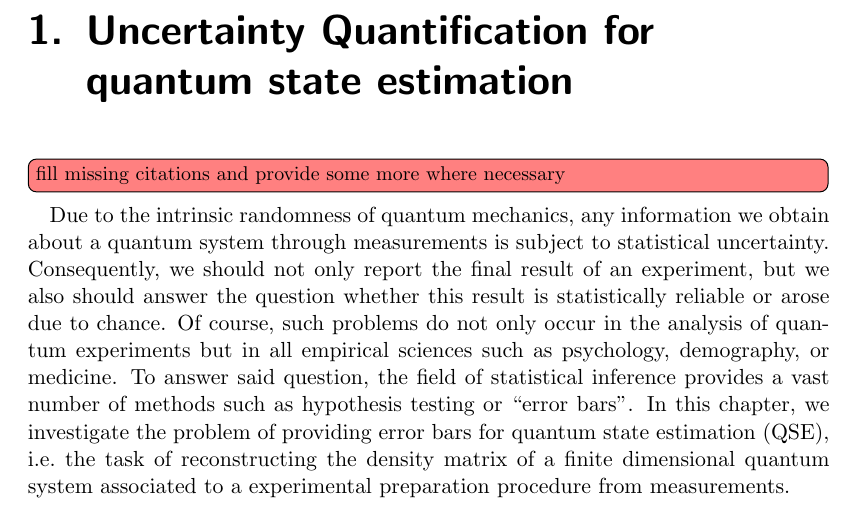
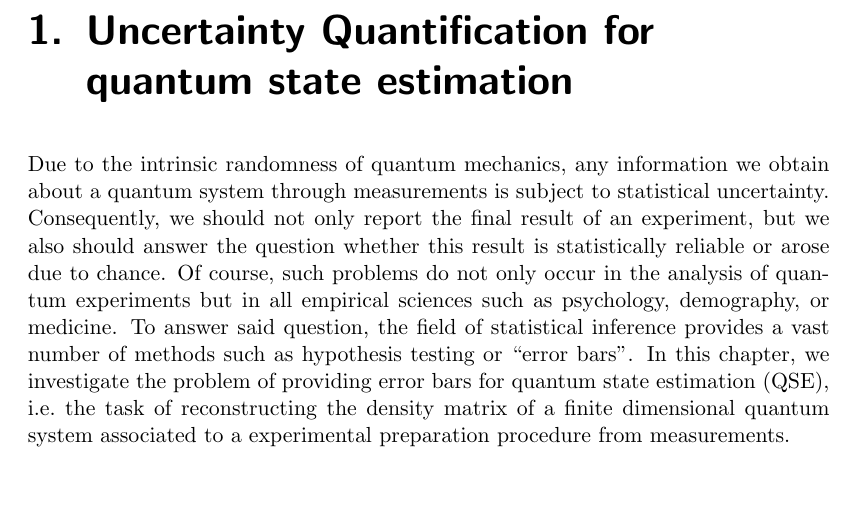
Before and after one commit to dseuss/thesis, a LaTeX thesis (thesis.tex, which reads chapters/error_region.tex): part of page 7 of 65, cut so that both start at the same text, the shorter picture padded with empty space. Compiled offline with pdfLaTeX.

Commit message:
Consider TODO done

```diff
--- a/chapters/error_region.tex
+++ b/chapters/error_region.tex
@@ -1,8 +1,6 @@
  % -*- root: ../thesis.tex -*-
 \chapter{Uncertainty Quantification for quantum state estimation}%
 \label{chap:error}
-
-\todo[inline]{fill missing citations and provide some more where necessary}
 
 Due to the intrinsic randomness of quantum mechanics, any information we obtain about a quantum system through measurements is subject to statistical uncertainty.
 Consequently, we should not only report the final result of an experiment, but we also should answer the question whether this result is statistically reliable or arose due to chance.
```
